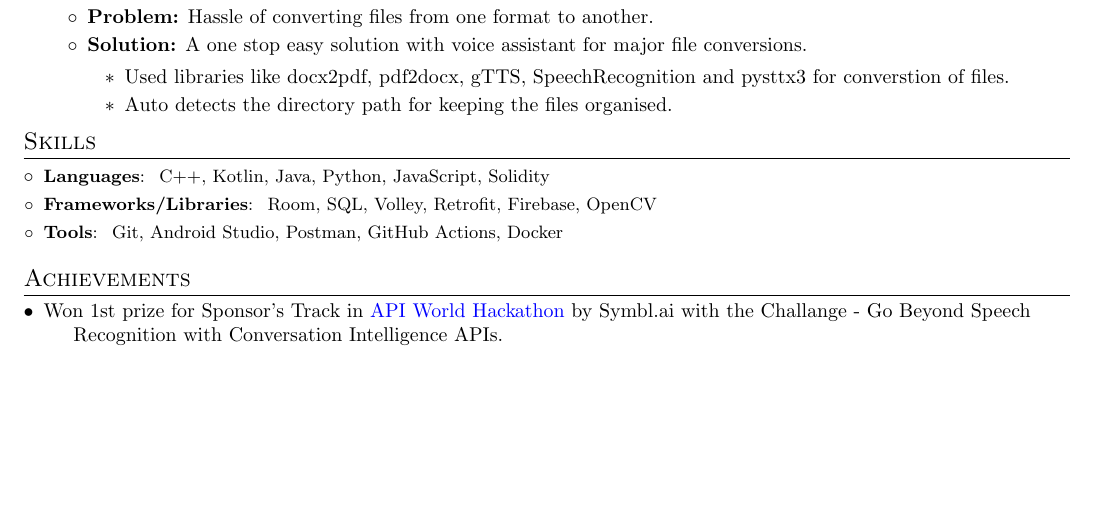
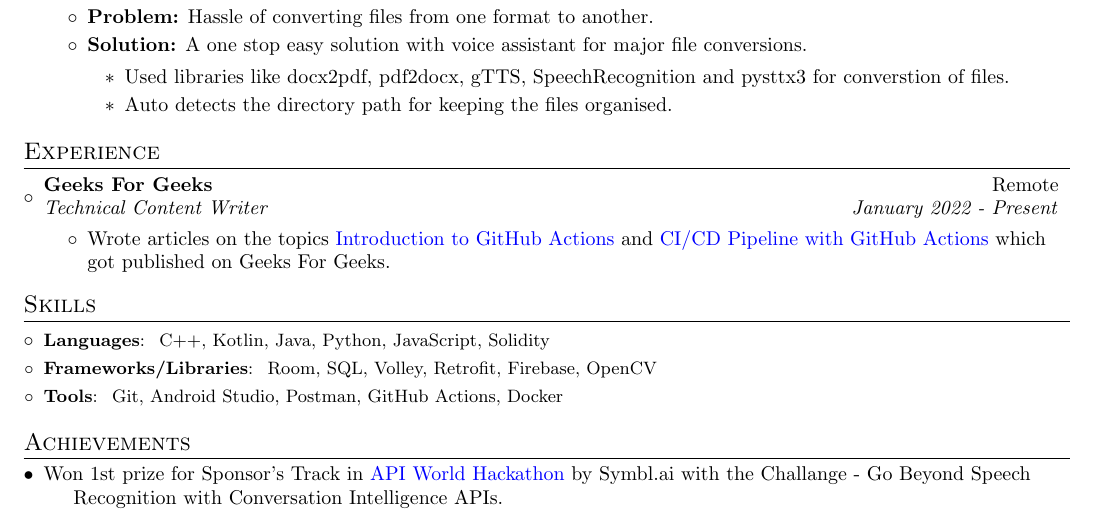
Before and after one commit to itsnitish22/resume-nitish, a LaTeX CV (resume.tex): part of the page, cut so that both start at the same text, the shorter picture padded with empty space. Compiled offline with pdfLaTeX.

Commit message:
Update resume.tex

```diff
--- a/resume.tex
+++ b/resume.tex
@@ -129,8 +129,23 @@
 	      	\item{Auto detects the directory path for keeping the files organised.}
 	      \end{itemize}
 \end{itemize}
+\resumeSubHeadingListEnd
 
+\vspace{-5pt}
+
+%-----------EXPERIENCE----------------
+\section{Experience}
+\resumeSubHeadingListStart
+\resumeSubheading
+{Geeks For Geeks}{Remote}
+{Technical Content Writer}{January 2022 - Present}
+\begin{itemize}
+	\item {Wrote articles on the topics {\href{https://www.geeksforgeeks.org/introduction-to-github-actions}{Introduction to GitHub Actions}} and {\href{https://www.geeksforgeeks.org/basic-ci-workflow-for-android-using-github-actions}{CI/CD Pipeline with GitHub Actions}} which got published on Geeks For Geeks.}
+\end{itemize}
+% \resumeItemListEnd
 \resumeSubHeadingListEnd
+
+\vspace{3pt}
 %-----------SKILLS--------------------
 \vspace{-10pt}
 \section{Skills}
```
